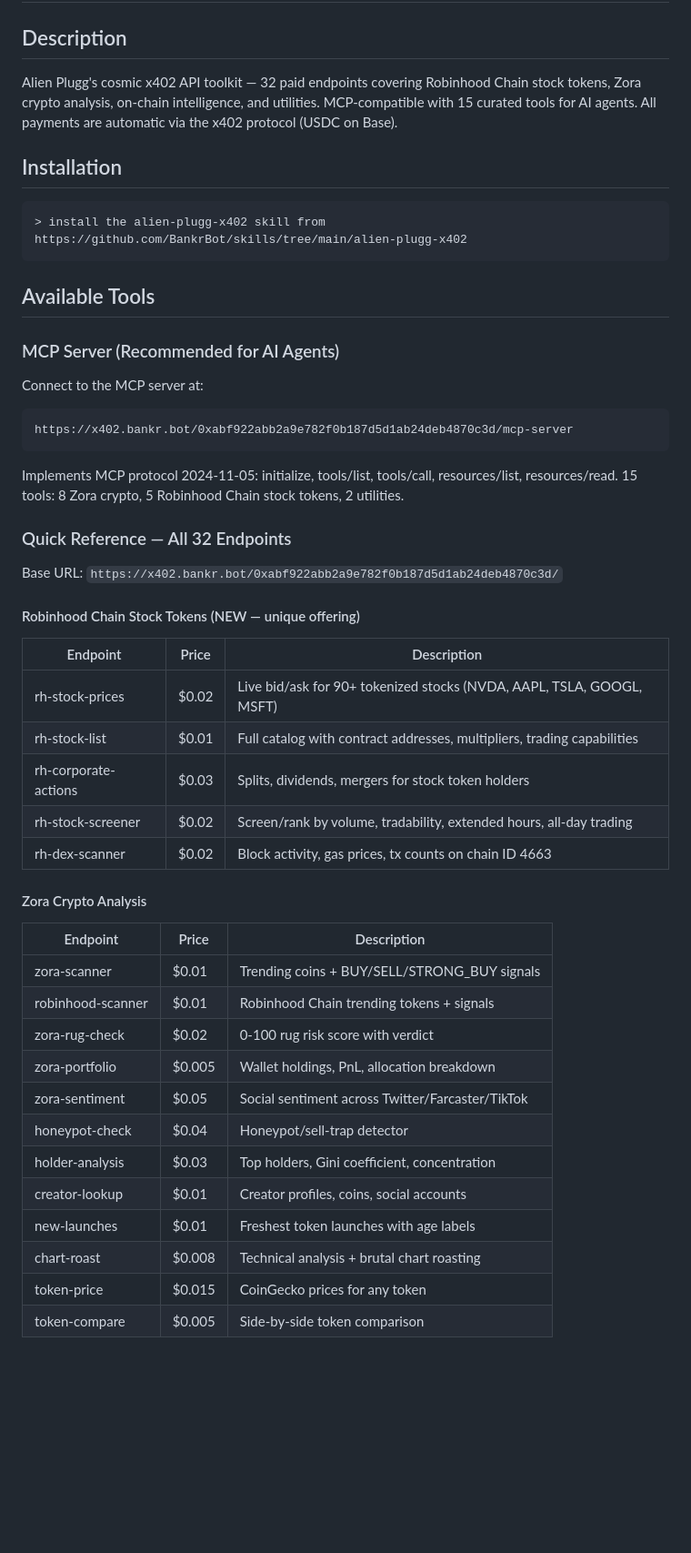
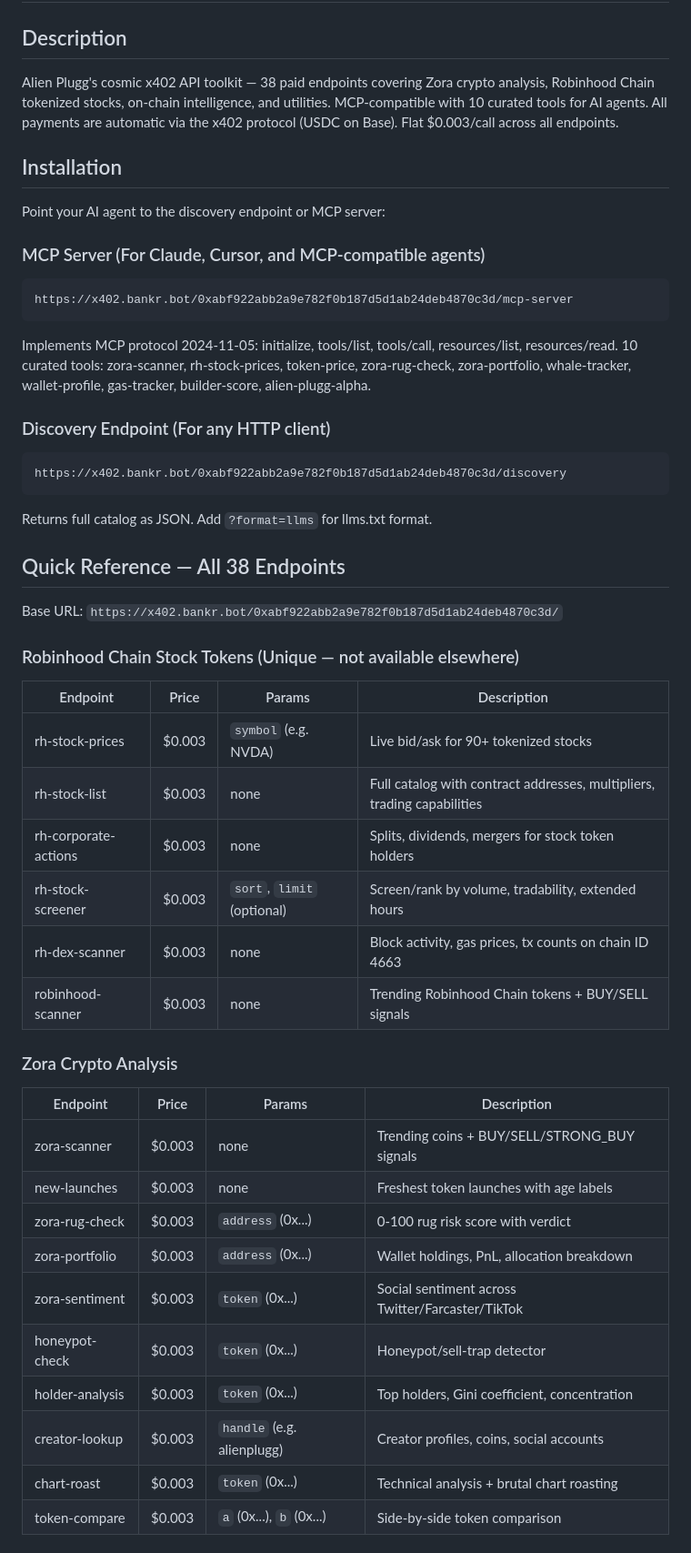
Before and after one commit to michaelhutchings626-hub/alien-plugg-x402, a Markdown page: SKILL.md, the part around one of its changes. Shown at 91% size. Drawn GitHub-style; blank space fills up the shorter version.

Commit message:
Update SKILL.md: 38 endpoints at bash.003/call flat pricing, correct params, MCP config

````diff
--- a/SKILL.md
+++ b/SKILL.md
@@ -2,53 +2,54 @@
 
 ## Description
 
-Alien Plugg's cosmic x402 API toolkit — 32 paid endpoints covering Robinhood Chain stock tokens, Zora crypto analysis, on-chain intelligence, and utilities. MCP-compatible with 15 curated tools for AI agents. All payments are automatic via the x402 protocol (USDC on Base).
+Alien Plugg's cosmic x402 API toolkit — 38 paid endpoints covering Zora crypto analysis, Robinhood Chain tokenized stocks, on-chain intelligence, and utilities. MCP-compatible with 10 curated tools for AI agents. All payments are automatic via the x402 protocol (USDC on Base). Flat $0.003/call across all endpoints.
 
 ## Installation
 
-```
-> install the alien-plugg-x402 skill from https://github.com/BankrBot/skills/tree/main/alien-plugg-x402
-```
+Point your AI agent to the discovery endpoint or MCP server:
 
-## Available Tools
-
-### MCP Server (Recommended for AI Agents)
-
-Connect to the MCP server at:
+### MCP Server (For Claude, Cursor, and MCP-compatible agents)
 
 ```
 https://x402.bankr.bot/0xabf922abb2a9e782f0b187d5d1ab24deb4870c3d/mcp-server
 ```
 
 Implements MCP protocol 2024-11-05: initialize, tools/list, tools/call, resources/list, resources/read.
-15 tools: 8 Zora crypto, 5 Robinhood Chain stock tokens, 2 utilities.
+10 curated tools: zora-scanner, rh-stock-prices, token-price, zora-rug-check, zora-portfolio, whale-tracker, wallet-profile, gas-tracker, builder-score, alien-plugg-alpha.
 
-### Quick Reference — All 32 Endpoints
+### Discovery Endpoint (For any HTTP client)
+
+```
+https://x402.bankr.bot/0xabf922abb2a9e782f0b187d5d1ab24deb4870c3d/discovery
+```
+
+Returns full catalog as JSON. Add `?format=llms` for llms.txt format.
+
+## Quick Reference — All 38 Endpoints
 
 Base URL: `https://x402.bankr.bot/0xabf922abb2a9e782f0b187d5d1ab24deb4870c3d/`
 
-#### Robinhood Chain Stock Tokens (NEW — unique offering)
-| Endpoint | Price | Description |
-|----------|-------|-------------|
-| rh-stock-prices | $0.02 | Live bid/ask for 90+ tokenized stocks (NVDA, AAPL, TSLA, GOOGL, MSFT) |
-| rh-stock-list | $0.01 | Full catalog with contract addresses, multipliers, trading capabilities |
-| rh-corporate-actions | $0.03 | Splits, dividends, mergers for stock token holders |
-| rh-stock-screener | $0.02 | Screen/rank by volume, tradability, extended hours, all-day trading |
-| rh-dex-scanner | $0.02 | Block activity, gas prices, tx counts on chain ID 4663 |
+### Robinhood Chain Stock Tokens (Unique — not available elsewhere)
+| Endpoint | Price | Params | Description |
+|----------|-------|--------|-------------|
+| rh-stock-prices | $0.003 | `symbol` (e.g. NVDA) | Live bid/ask for 90+ tokenized stocks |
+| rh-stock-list | $0.003 | none | Full catalog with contract addresses, multipliers, trading capabilities |
+| rh-corporate-actions | $0.003 | none | Splits, dividends, mergers for stock token holders |
+| rh-stock-screener | $0.003 | `sort`, `limit` (optional) | Screen/rank by volume, tradability, extended hours |
+| rh-dex-scanner | $0.003 | none | Block activity, gas prices, tx counts on chain ID 4663 |
+| robinhood-scanner | $0.003 | none | Trending Robinhood Chain tokens + BUY/SELL signals |
 
-#### Zora Crypto Analysis
-| Endpoint | Price | Description |
-|----------|-------|-------------|
-| zora-scanner | $0.01 | Trending coins + BUY/SELL/STRONG_BUY signals |
-| robinhood-scanner | $0.01 | Robinhood Chain trending tokens + signals |
-| zora-rug-check | $0.02 | 0-100 rug risk score with verdict |
-| zora-portfolio | $0.005 | Wallet holdings, PnL, allocation breakdown |
-| zora-sentiment | $0.05 | Social sentiment across Twitter/Farcaster/TikTok |
-| honeypot-check | $0.04 | Honeypot/sell-trap detector |
-| holder-analysis | $0.03 | Top holders, Gini coefficient, concentration |
-| creator-lookup | $0.01 | Creator profiles, coins, social accounts |
-| new-launches | $0.01 | Freshest token launches with age labels |
-| chart-roast | $0.008 | Technical analysis + brutal chart roasting |
-| token-price | $0.015 | CoinGecko prices for any token |
-| token-compare | $0.005 | Side-by-side token comparison |
+### Zora Crypto Analysis
+| Endpoint | Price | Params | Description |
+|----------|-------|--------|-------------|
+| zora-scanner | $0.003 | none | Trending coins + BUY/SELL/STRONG_BUY signals |
+| new-launches | $0.003 | none | Freshest token launches with age labels |
+| zora-rug-check | $0.003 | `address` (0x...) | 0-100 rug risk score with verdict |
+| zora-portfolio | $0.003 | `address` (0x...) | Wallet holdings, PnL, allocation breakdown |
+| zora-sentiment | $0.003 | `token` (0x...) | Social sentiment across Twitter/Farcaster/TikTok |
+| honeypot-check | $0.003 | `token` (0x...) | Honeypot/sell-trap detector |
+| holder-analysis | $0.003 | `token` (0x...) | Top holders, Gini coefficient, concentration |
+| creator-lookup | $0.003 | `handle` (e.g. alienplugg) | Creator profiles, coins, social accounts |
+| chart-roast | $0.003 | `token` (0x...) | Technical analysis + brutal chart roasting |
+| token-compare | $0.003 | `a` (0x...), `b` (0x...) | Side-by-side token comparison |
 
````
Also changed, not shown: other parts of SKILL.md (+81 -33 lines).
